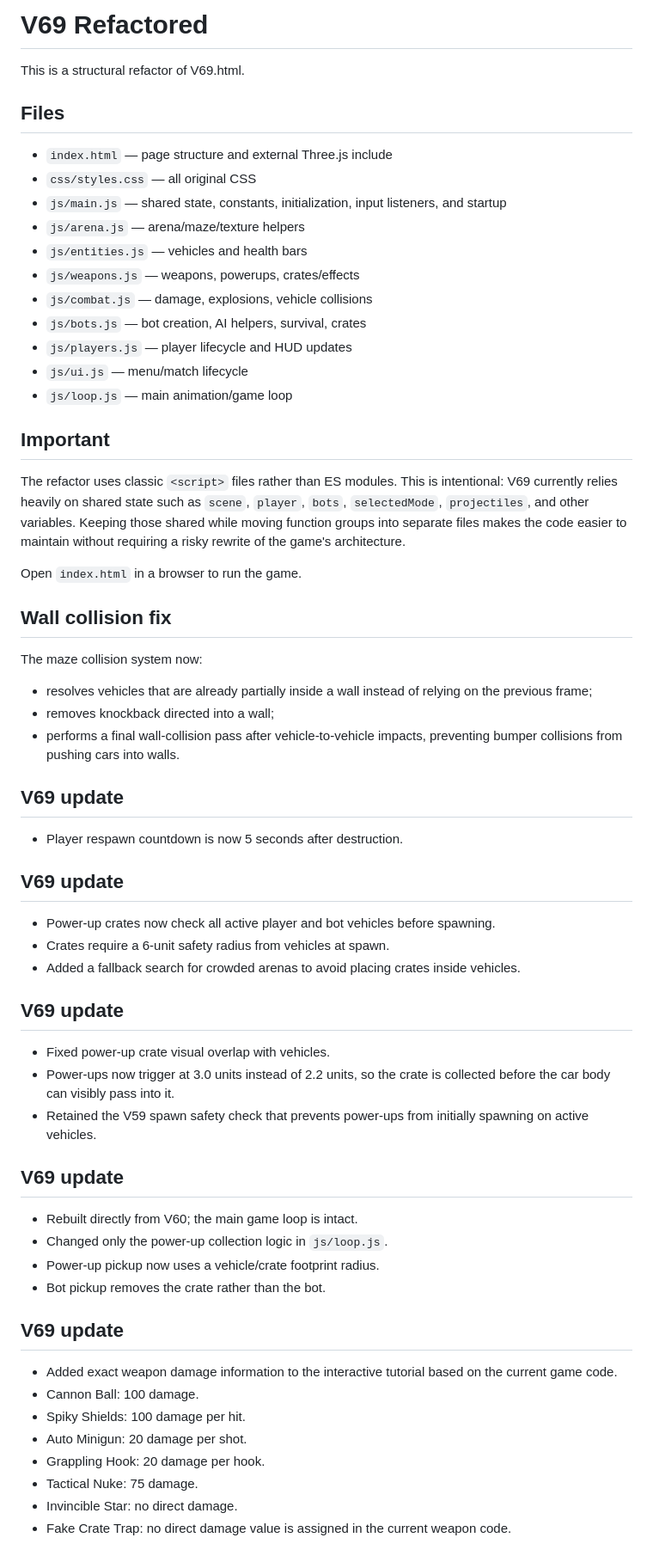
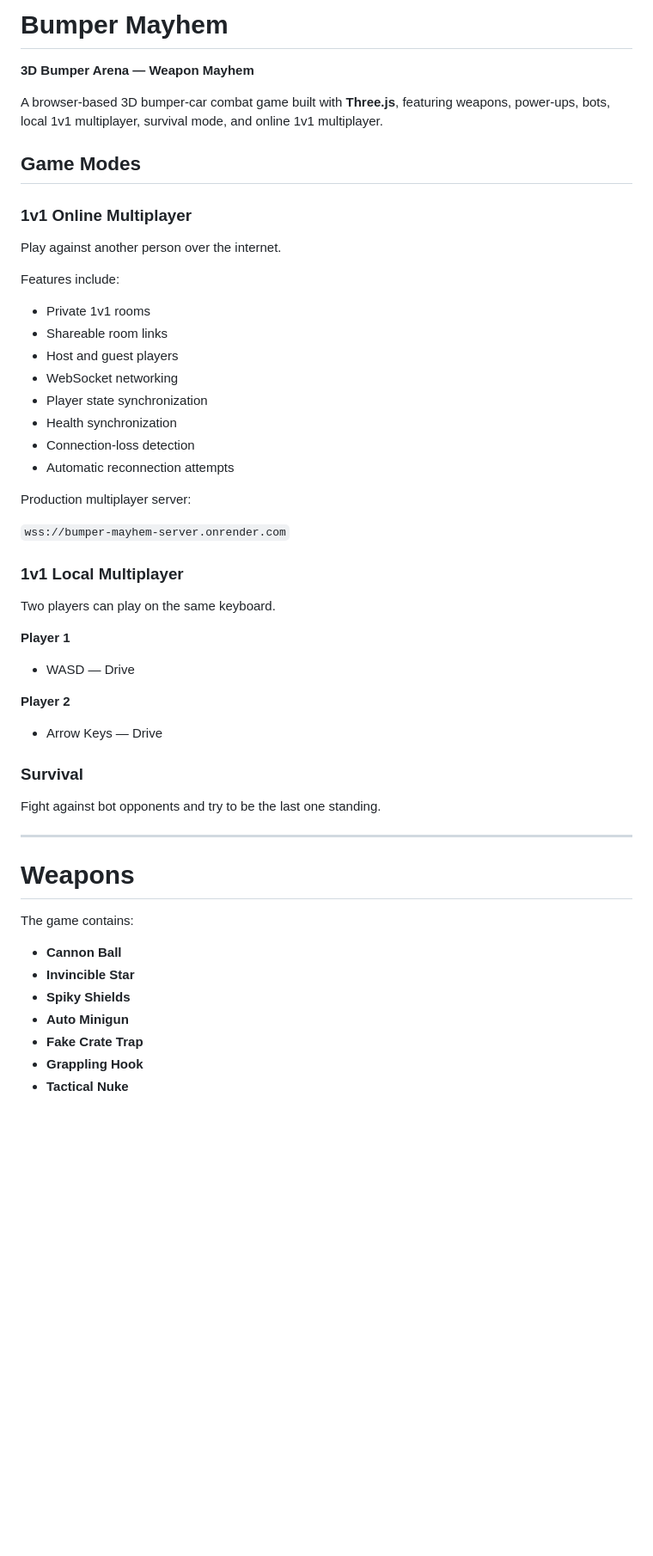
Before and after one commit to RocketPi31415/bumper-mayhem, a Markdown page: README.md, the part around one of its changes. Shown at 86% size. Drawn GitHub-style; blank space fills up the shorter version.

```diff
--- a/README.md
+++ b/README.md
@@ -1,69 +1,54 @@
-# V69 Refactored
+# Bumper Mayhem
 
-This is a structural refactor of V69.html.
+**3D Bumper Arena — Weapon Mayhem**
 
-## Files
+A browser-based 3D bumper-car combat game built with **Three.js**, featuring weapons, power-ups, bots, local 1v1 multiplayer, survival mode, and online 1v1 multiplayer.
 
-- `index.html` — page structure and external Three.js include
-- `css/styles.css` — all original CSS
-- `js/main.js` — shared state, constants, initialization, input listeners, and startup
-- `js/arena.js` — arena/maze/texture helpers
-- `js/entities.js` — vehicles and health bars
-- `js/weapons.js` — weapons, powerups, crates/effects
-- `js/combat.js` — damage, explosions, vehicle collisions
-- `js/bots.js` — bot creation, AI helpers, survival, crates
-- `js/players.js` — player lifecycle and HUD updates
-- `js/ui.js` — menu/match lifecycle
-- `js/loop.js` — main animation/game loop
+## Game Modes
 
-## Important
+### 1v1 Online Multiplayer
+Play against another person over the internet.
 
-The refactor uses classic `<script>` files rather than ES modules. This is intentional:
-V69 currently relies heavily on shared state such as `scene`, `player`, `bots`,
-`selectedMode`, `projectiles`, and other variables. Keeping those shared while
-moving function groups into separate files makes the code easier to maintain
-without requiring a risky rewrite of the game's architecture.
+Features include:
 
-Open `index.html` in a browser to run the game.
+- Private 1v1 rooms
+- Shareable room links
+- Host and guest players
+- WebSocket networking
+- Player state synchronization
+- Health synchronization
+- Connection-loss detection
+- Automatic reconnection attempts
 
-## Wall collision fix
+Production multiplayer server:
 
-The maze collision system now:
-- resolves vehicles that are already partially inside a wall instead of relying on the previous frame;
-- removes knockback directed into a wall;
-- performs a final wall-collision pass after vehicle-to-vehicle impacts, preventing bumper collisions from pushing cars into walls.
+`wss://bumper-mayhem-server.onrender.com`
 
+### 1v1 Local Multiplayer
 
-## V69 update
-- Player respawn countdown is now 5 seconds after destruction.
+Two players can play on the same keyboard.
 
+**Player 1**
+- WASD — Drive
 
-## V69 update
-- Power-up crates now check all active player and bot vehicles before spawning.
-- Crates require a 6-unit safety radius from vehicles at spawn.
-- Added a fallback search for crowded arenas to avoid placing crates inside vehicles.
+**Player 2**
+- Arrow Keys — Drive
 
+### Survival
 
-## V69 update
-- Fixed power-up crate visual overlap with vehicles.
-- Power-ups now trigger at 3.0 units instead of 2.2 units, so the crate is collected before the car body can visibly pass into it.
-- Retained the V59 spawn safety check that prevents power-ups from initially spawning on active vehicles.
+Fight against bot opponents and try to be the last one standing.
 
+---
 
-## V69 update
-- Rebuilt directly from V60; the main game loop is intact.
-- Changed only the power-up collection logic in `js/loop.js`.
-- Power-up pickup now uses a vehicle/crate footprint radius.
-- Bot pickup removes the crate rather than the bot.
+# Weapons
 
+The game contains:
 
-## V69 update
-- Added exact weapon damage information to the interactive tutorial based on the current game code.
-- Cannon Ball: 100 damage.
-- Spiky Shields: 100 damage per hit.
-- Auto Minigun: 20 damage per shot.
-- Grappling Hook: 20 damage per hook.
-- Tactical Nuke: 75 damage.
-- Invincible Star: no direct damage.
-- Fake Crate Trap: no direct damage value is assigned in the current weapon code.
+- **Cannon Ball**
+- **Invincible Star**
+- **Spiky Shields**
+- **Auto Minigun**
+- **Fake Crate Trap**
+- **Grappling Hook**
+- **Tactical Nuke**
 
```
Also changed, not shown: other parts of README.md (+384 -43 lines).
